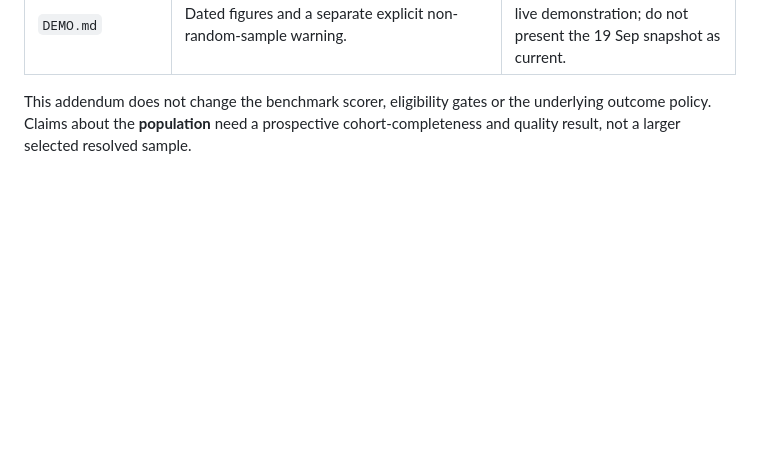
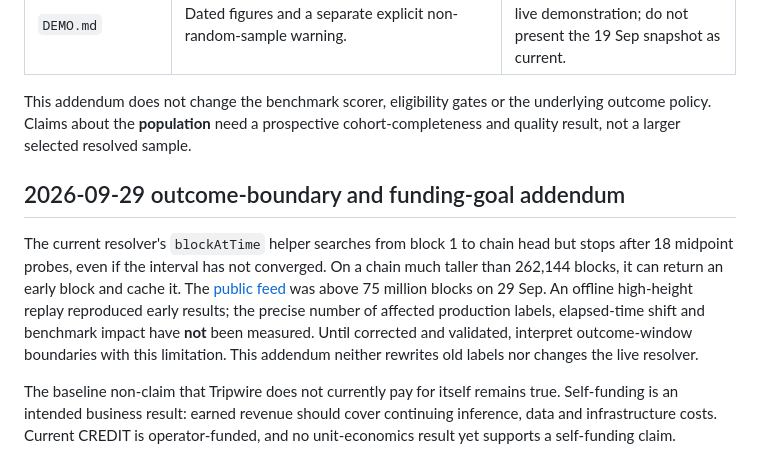
Before and after one commit to cavemancoop/tripwire-launch-auditor, a Markdown page: docs/CLAIMS.md, the part around the change. GitHub-like rendering; blank space fills up the shorter version.

```diff
--- a/docs/CLAIMS.md
+++ b/docs/CLAIMS.md
@@ -107,3 +107,21 @@ new launches. It is a result for the rows already graded.
 This addendum does not change the benchmark scorer, eligibility gates or the
 underlying outcome policy. Claims about the **population** need a prospective
 cohort-completeness and quality result, not a larger selected resolved sample.
+
+## 2026-09-29 outcome-boundary and funding-goal addendum
+
+The current resolver's `blockAtTime` helper searches from block 1 to chain
+head but stops after 18 midpoint probes, even if the interval has not
+converged. On a chain much taller than 262,144 blocks, it can return an early
+block and cache it. The [public feed](https://api-production-6a84.up.railway.app/v1/launches?limit=1)
+was above 75 million blocks on 29 Sep. An offline high-height replay reproduced
+early results; the precise number of affected production labels, elapsed-time
+shift and benchmark impact have **not** been measured. Until corrected and
+validated, interpret outcome-window boundaries with this limitation. This
+addendum neither rewrites old labels nor changes the live resolver.
+
+The baseline non-claim that Tripwire does not currently pay for itself remains
+true. Self-funding is an intended business result: earned revenue should
+cover continuing inference, data and infrastructure costs. Current CREDIT is
+operator-funded, and no unit-economics result yet supports a self-funding
+claim.
```
Also changed, not shown: README.md (+10 -1 lines).
